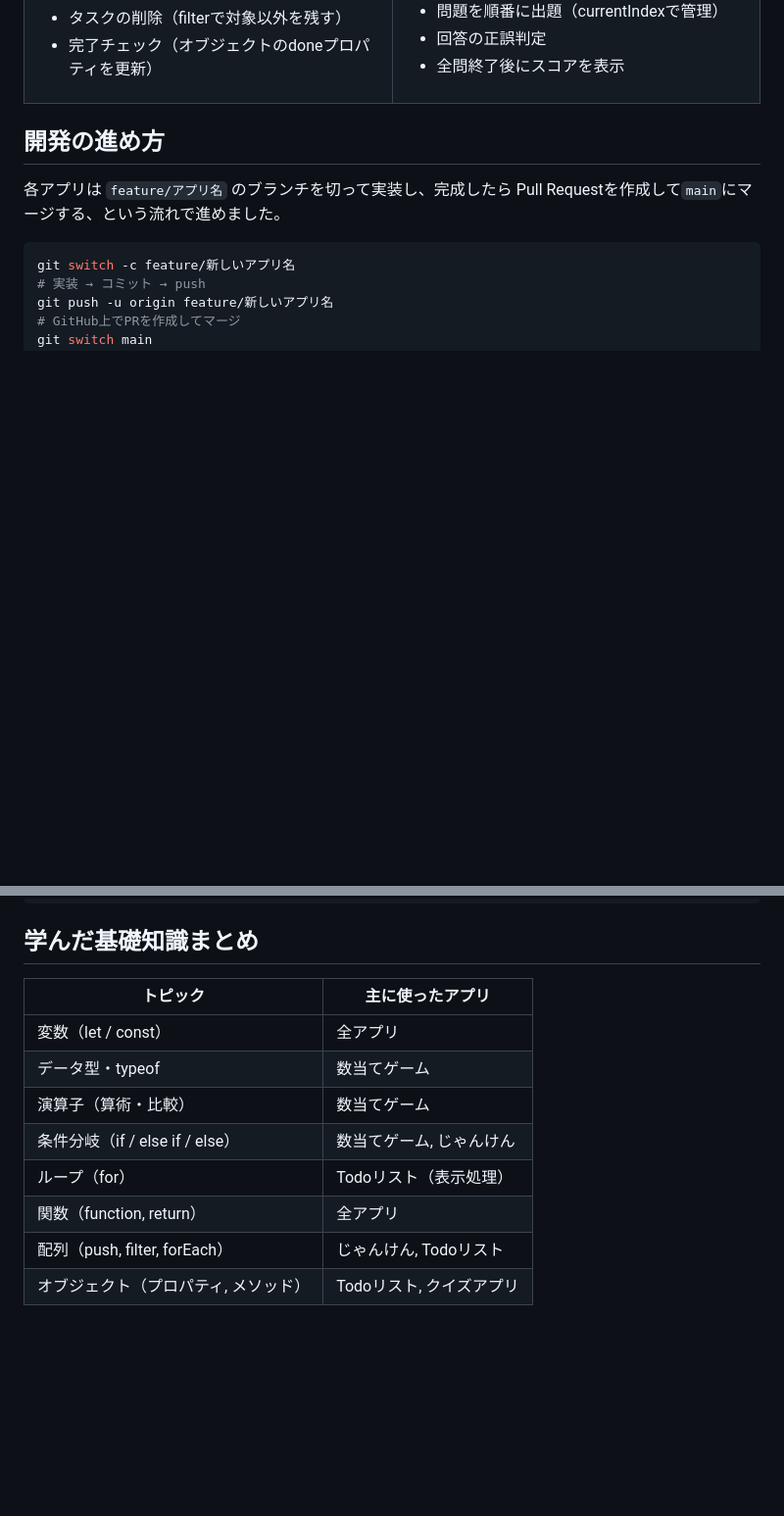
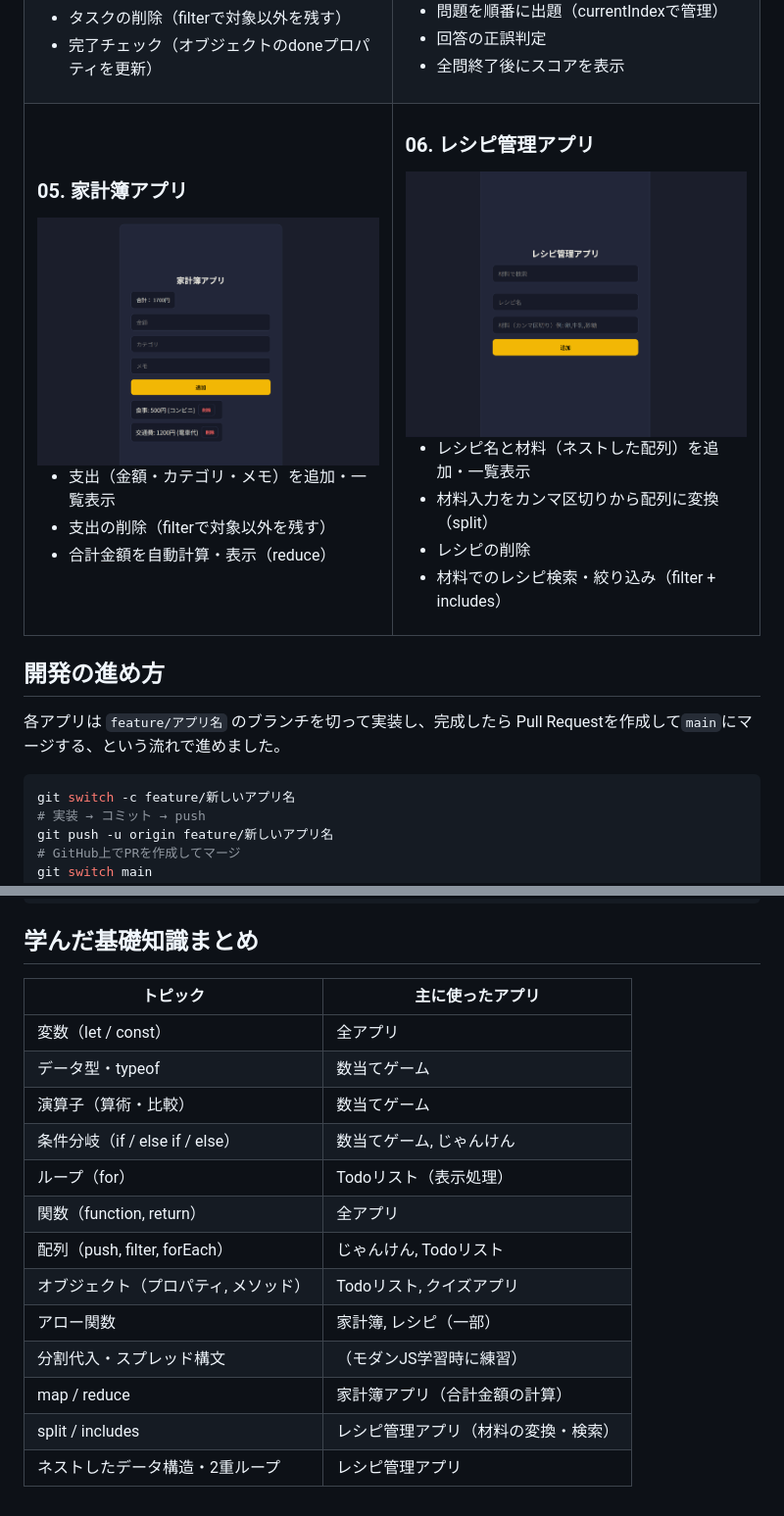
Before and after one commit to kazuyuki-a-dev/js-practice, a Markdown page: README.md, 2 parts joined by grey strips. Shown at 98% size. Rendered like a GitHub page; pictures changed too: screenshots/05-kakeibo.png (added), screenshots/06-recipe.png (added); blank space fills up the shorter version.

Commit message:
READMEに家計簿・レシピアプリを追加

```diff
--- a/README.md
+++ b/README.md
@@ -63,6 +65,27 @@ JavaScript基礎8項目を、実際に手を動かして定着させるための
       </ul>
     </td>
   </tr>
+  <tr>
+    <td width="50%" valign="top">
+      <h3>05. 家計簿アプリ</h3>
+      <img src="./screenshots/05-kakeibo.png" alt="家計簿アプリ" width="100%" height="220" style="object-fit:cover;">
+      <ul>
+        <li>支出（金額・カテゴリ・メモ）を追加・一覧表示</li>
+        <li>支出の削除（filterで対象以外を残す）</li>
+        <li>合計金額を自動計算・表示（reduce）</li>
+      </ul>
+    </td>
+    <td width="50%" valign="top">
+      <h3>06. レシピ管理アプリ</h3>
+      <img src="./screenshots/06-recipe.png" alt="レシピ管理アプリ" width="100%" height="220" style="object-fit:cover;">
+      <ul>
+        <li>レシピ名と材料（ネストした配列）を追加・一覧表示</li>
+        <li>材料入力をカンマ区切りから配列に変換（split）</li>
+        <li>レシピの削除</li>
+        <li>材料でのレシピ検索・絞り込み（filter + includes）</li>
+      </ul>
+    </td>
+  </tr>
 </table>
 
 ## 開発の進め方
@@ -82,13 +105,18 @@ git branch -d feature/新しいアプリ名
 
 ## 学んだ基礎知識まとめ
 
-| トピック | 主に使ったアプリ |
-|---|---|
-| 変数（let / const） | 全アプリ |
-| データ型・typeof | 数当てゲーム |
-| 演算子（算術・比較） | 数当てゲーム |
-| 条件分岐（if / else if / else） | 数当てゲーム, じゃんけん |
-| ループ（for） | Todoリスト（表示処理） |
-| 関数（function, return） | 全アプリ |
-| 配列（push, filter, forEach） | じゃんけん, Todoリスト |
-| オブジェクト（プロパティ, メソッド） | Todoリスト, クイズアプリ |
+| トピック                             | 主に使ったアプリ                     |
+| ------------------------------------ | ------------------------------------ |
+| 変数（let / const）                  | 全アプリ                             |
+| データ型・typeof                     | 数当てゲーム                         |
+| 演算子（算術・比較）                 | 数当てゲーム                         |
+| 条件分岐（if / else if / else）      | 数当てゲーム, じゃんけん             |
+| ループ（for）                        | Todoリスト（表示処理）               |
+| 関数（function, return）             | 全アプリ                             |
+| 配列（push, filter, forEach）        | じゃんけん, Todoリスト               |
+| オブジェクト（プロパティ, メソッド） | Todoリスト, クイズアプリ             |
+| アロー関数                           | 家計簿, レシピ（一部）               |
+| 分割代入・スプレッド構文             | （モダンJS学習時に練習）             |
+| map / reduce                         | 家計簿アプリ（合計金額の計算）       |
+| split / includes                     | レシピ管理アプリ（材料の変換・検索） |
+| ネストしたデータ構造・2重ループ      | レシピ管理アプリ                     |
```
Also changed, not shown: other parts of README.md (+8 -6 lines).
